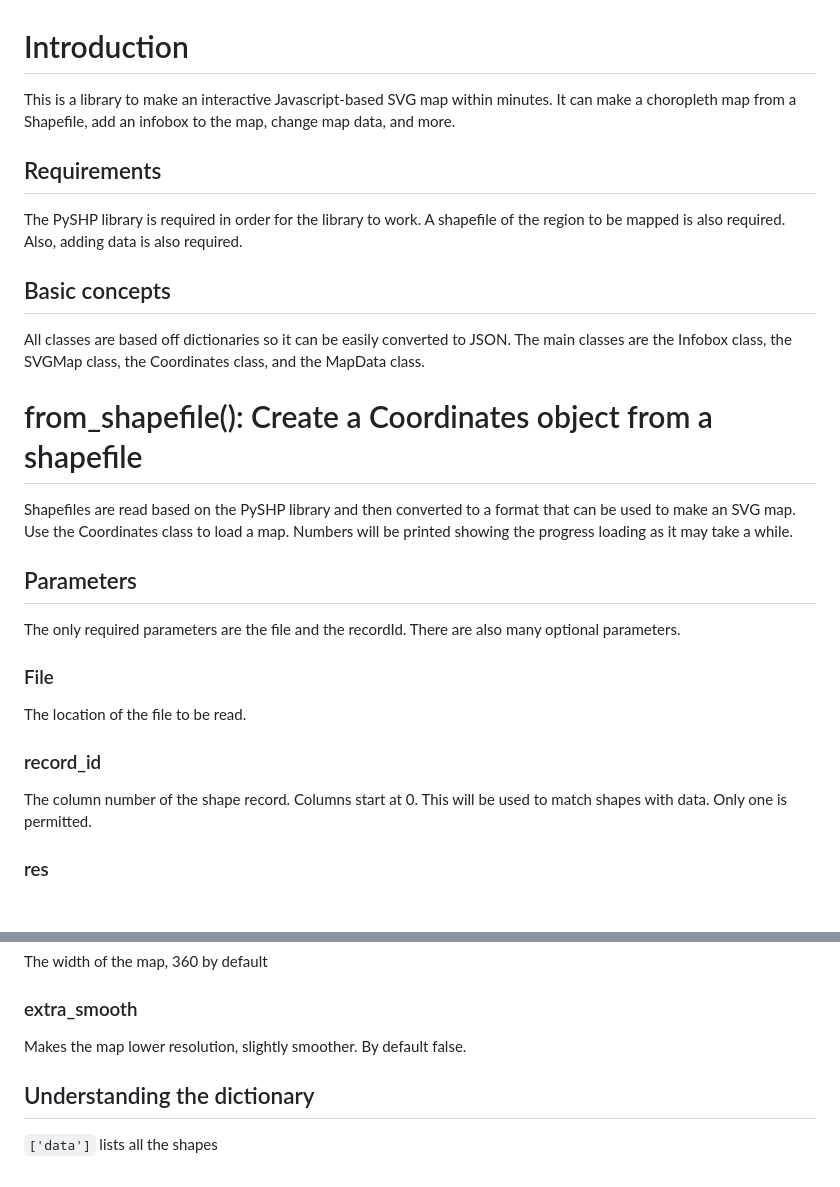
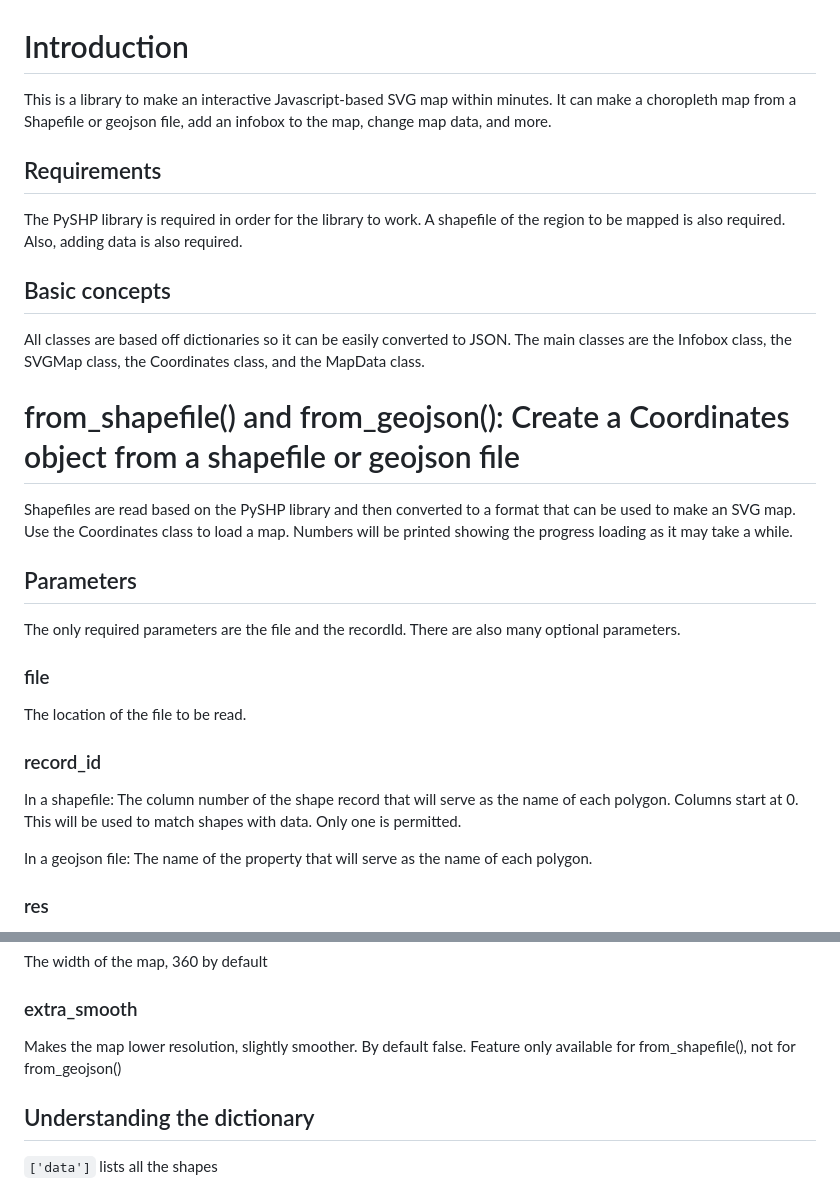
Before and after one commit to geographieactuelle/fairedescartes, a Markdown page: README.md, 2 parts joined by grey strips. GitHub-like rendering; blank space fills up the shorter version.

```diff
--- a/README.md
+++ b/README.md
@@ -1,7 +1,7 @@
 # Introduction
 
 
-This is a library to make an interactive Javascript-based SVG map within minutes. It can make a choropleth map from a Shapefile, add an infobox to the map, change map data, and more.
+This is a library to make an interactive Javascript-based SVG map within minutes. It can make a choropleth map from a Shapefile or geojson file, add an infobox to the map, change map data, and more.
 
 
 ## Requirements
@@ -12,20 +12,22 @@ The PySHP library is required in order for the library to work. A shapefile of t
 
 All classes are based off dictionaries so it can be easily converted to JSON. The main classes are the Infobox class, the SVGMap class, the Coordinates class, and the MapData class.
 
-# from_shapefile(): Create a Coordinates object from a shapefile
+# from_shapefile() and from_geojson(): Create a Coordinates object from a shapefile or geojson file
 
 Shapefiles are read based on the PySHP library and then converted to a format that can be used to make an SVG map. Use the Coordinates class to load a map. Numbers will be printed showing the progress loading as it may take a while.
 ## Parameters
 
 The only required parameters are the file and the recordId. There are also many optional parameters.
 
-### File
+### file
 
 The location of the file to be read.
 
 ### record_id
 
-The column number of the shape record. Columns start at 0. This will be used to match shapes with data. Only one is permitted.
+In a shapefile: The column number of the shape record that will serve as the name of each polygon. Columns start at 0. This will be used to match shapes with data. Only one is permitted.
+
+In a geojson file: The name of the property that will serve as the name of each polygon.
 
 ### res
 
@@ -57,7 +59,7 @@ The width of the map, 360 by default
 
 ### extra_smooth
 
-Makes the map lower resolution, slightly smoother. By default false.
+Makes the map lower resolution, slightly smoother. By default false. Feature only available for from_shapefile(), not for from_geojson()
 
 ## Understanding the dictionary
 
```
